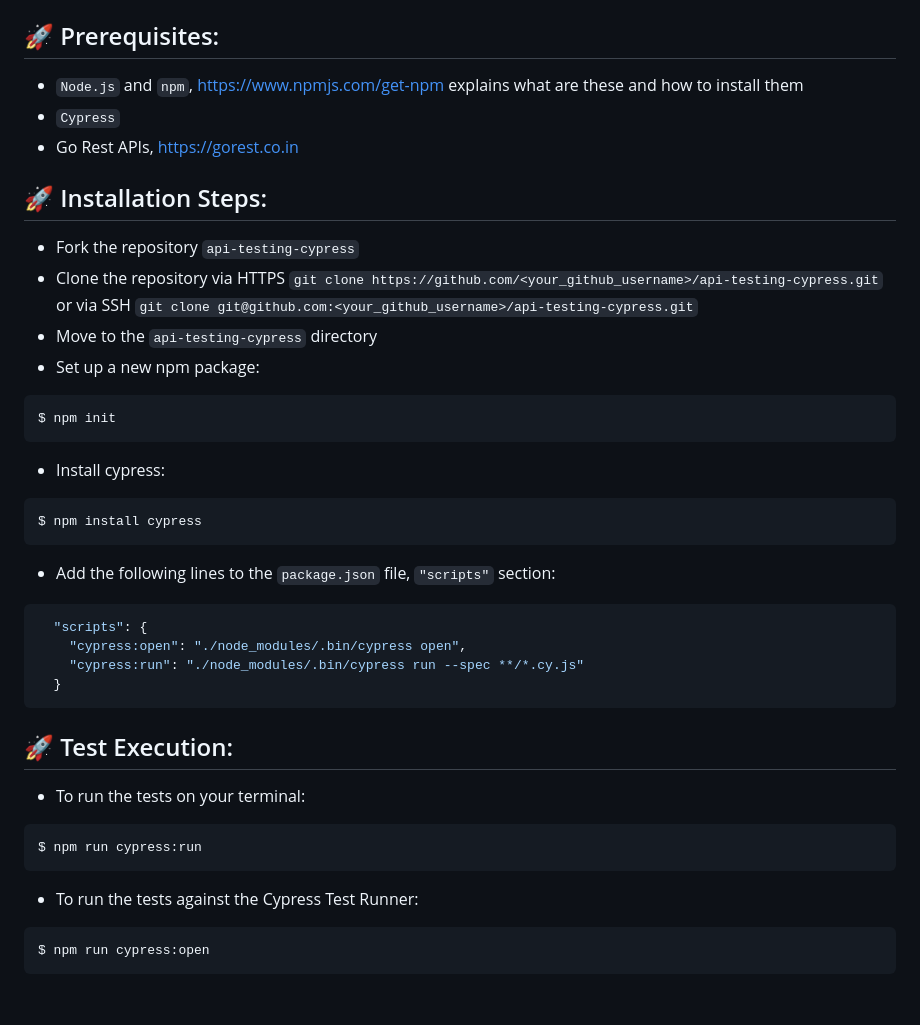
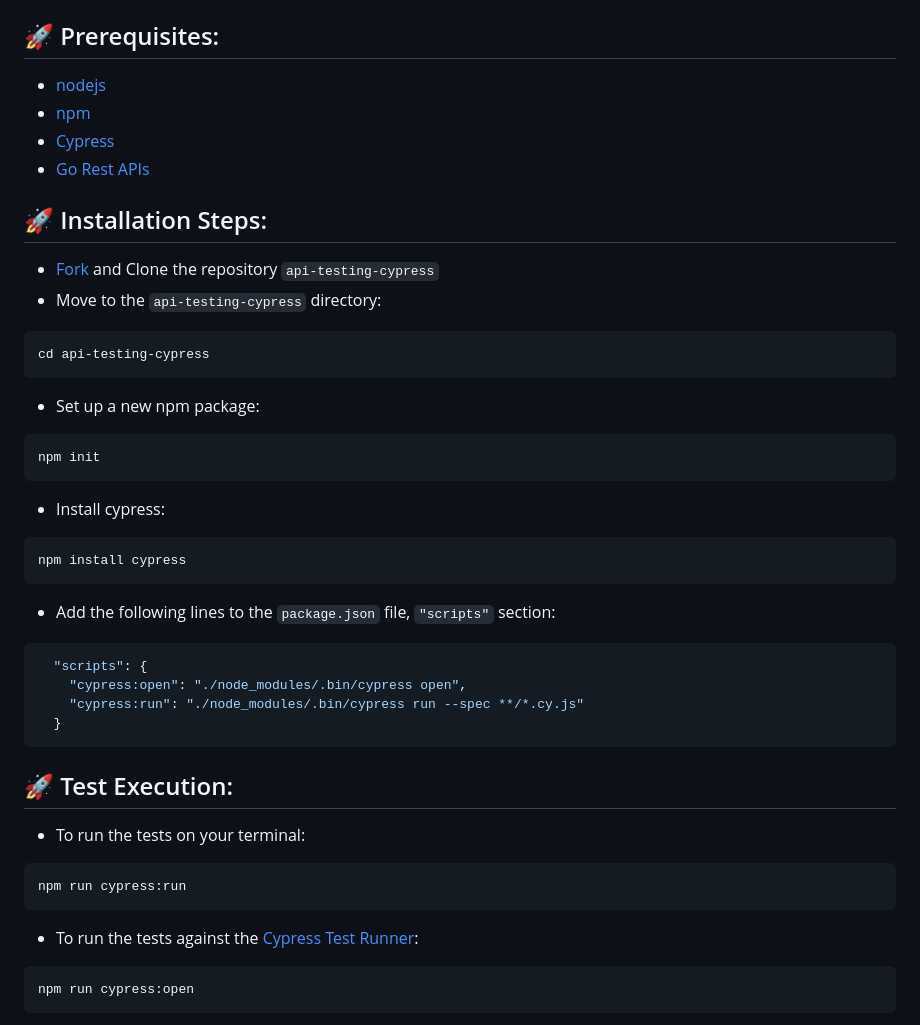
Before and after one commit to ashikkumar23/api-testing-cypress, a Markdown page: README.md, the part around the change printed below. Rendered like a GitHub page; blank space fills up the shorter version.

Commit message:
Add hyperlinks

````diff
--- a/README.md
+++ b/README.md
@@ -12,25 +12,30 @@ Automated CRUD (i.e., `POST`, `GET`, `PUT`, `DELETE`) operations using `Cypress`
 
 ## 🚀 Prerequisites:
 
-- `Node.js` and `npm`, https://www.npmjs.com/get-npm explains what are these and how to install them
-- `Cypress`
-- Go Rest APIs, https://gorest.co.in
+- [nodejs](https://nodejs.org/en/)
+- [npm](https://docs.npmjs.com/about-npm)
+- [Cypress](https://www.cypress.io/)
+- [Go Rest APIs](https://gorest.co.in)
 
 ## 🚀 Installation Steps:
 
-- Fork the repository `api-testing-cypress`
-- Clone the repository via HTTPS `git clone https://github.com/<your_github_username>/api-testing-cypress.git` or via SSH `git clone git@github.com:<your_github_username>/api-testing-cypress.git`
-- Move to the `api-testing-cypress` directory
+- [Fork](https://github.com/ashikkumar23/api-testing-cypress/fork) and Clone the repository `api-testing-cypress`
+- Move to the `api-testing-cypress` directory:
+
+```commandline
+cd api-testing-cypress
+```
+
 - Set up a new npm package:
 
 ```commandline
-$ npm init
+npm init
 ```
 
 - Install cypress:
 
 ```commandline
-$ npm install cypress
+npm install cypress
 ```
 
 - Add the following lines to the `package.json` file, `"scripts"` section:
@@ -47,12 +52,12 @@ $ npm install cypress
 - To run the tests on your terminal:
 
 ```commandline
-$ npm run cypress:run
+npm run cypress:run
 ```
 
-- To run the tests against the Cypress Test Runner:
+- To run the tests against the [Cypress Test Runner](https://docs.cypress.io/guides/core-concepts/cypress-app#The-Test-Runner):
 
 ```commandline
-$ npm run cypress:open
+npm run cypress:open
 ```
 
````
Also changed, not shown: other parts of README.md (+5 -5 lines).
